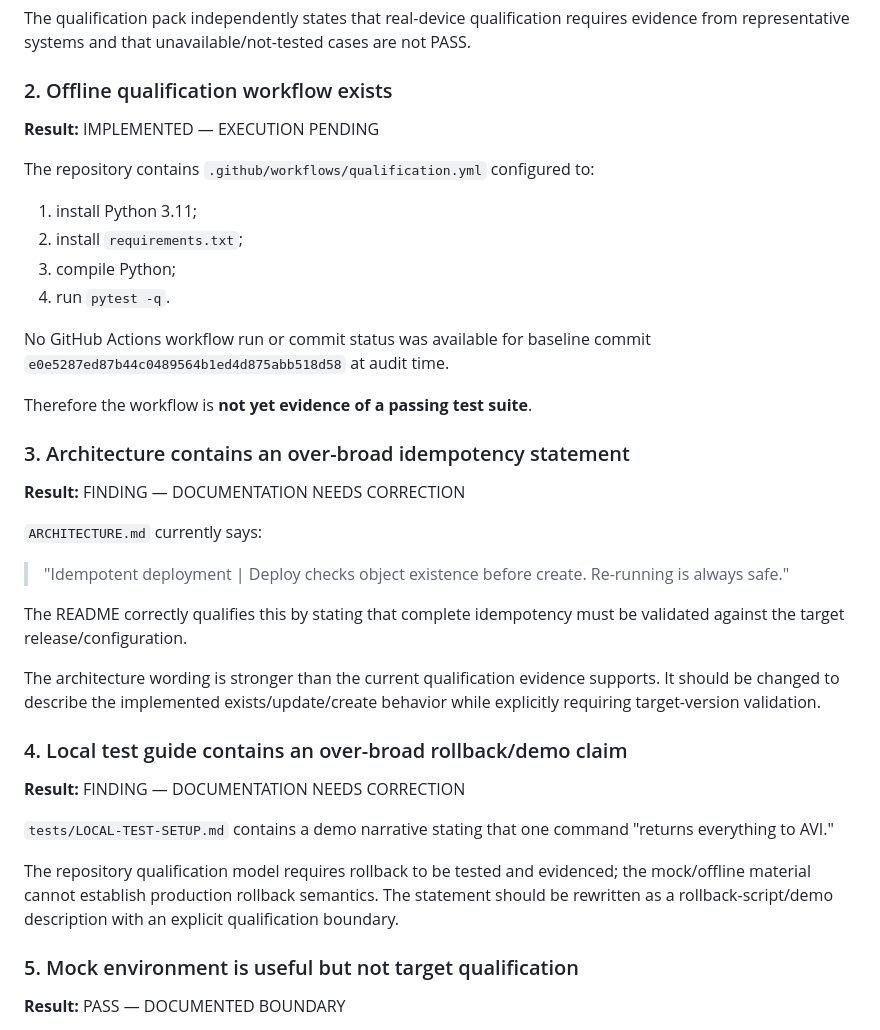
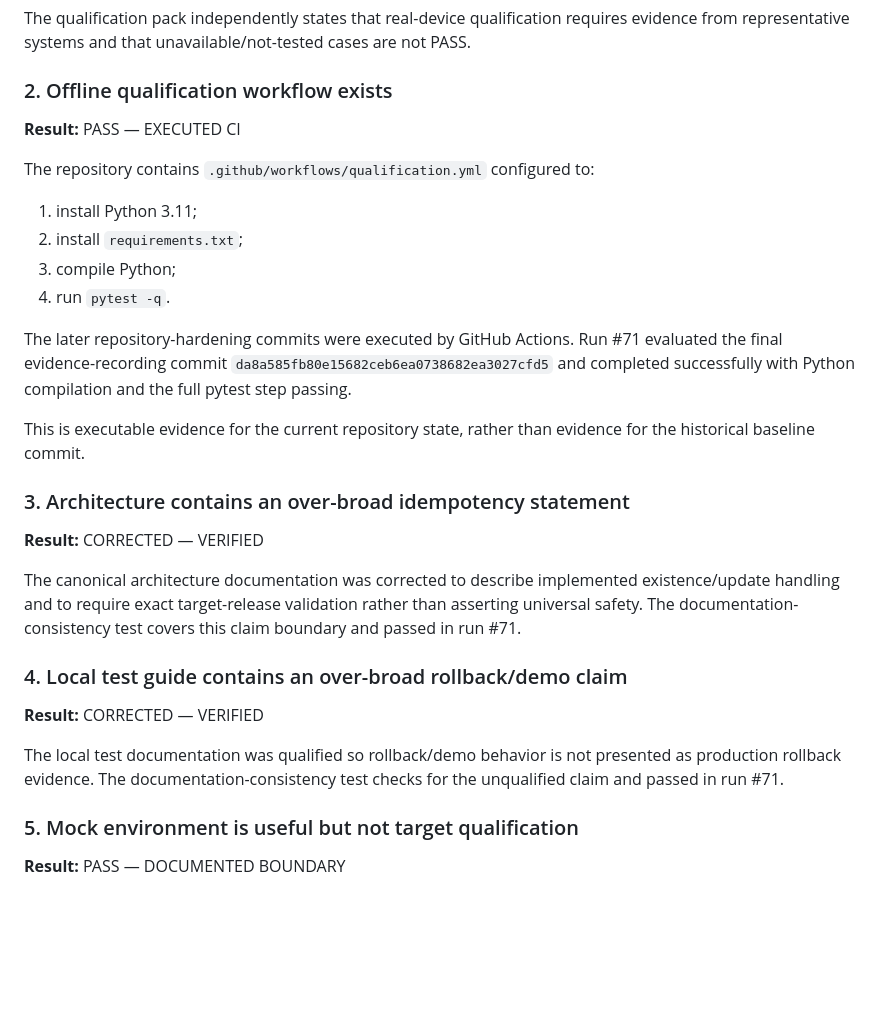
Before and after one commit to Arunar09/avi2fortiadc, a Markdown page: qualification/OFFLINE-REPOSITORY-AUDIT-2026-09-21.md, the part around one of its changes. Drawn GitHub-style; blank space fills up the shorter version.

```diff
--- a/qualification/OFFLINE-REPOSITORY-AUDIT-2026-09-21.md
+++ b/qualification/OFFLINE-REPOSITORY-AUDIT-2026-09-21.md
@@ -29,7 +29,7 @@ The qualification pack independently states that real-device qualification requi
 
 ### 2. Offline qualification workflow exists
 
-**Result:** IMPLEMENTED — EXECUTION PENDING
+**Result:** PASS — EXECUTED CI
 
 The repository contains `.github/workflows/qualification.yml` configured to:
 
@@ -38,29 +38,21 @@ The repository contains `.github/workflows/qualification.yml` configured to:
 3. compile Python;
 4. run `pytest -q`.
 
-No GitHub Actions workflow run or commit status was available for baseline commit `e0e5287ed87b44c0489564b1ed4d875abb518d58` at audit time.
+The later repository-hardening commits were executed by GitHub Actions. Run #71 evaluated the final evidence-recording commit `da8a585fb80e15682ceb6ea0738682ea3027cfd5` and completed successfully with Python compilation and the full pytest step passing.
 
-Therefore the workflow is **not yet evidence of a passing test suite**.
+This is executable evidence for the current repository state, rather than evidence for the historical baseline commit.
 
 ### 3. Architecture contains an over-broad idempotency statement
 
-**Result:** FINDING — DOCUMENTATION NEEDS CORRECTION
+**Result:** CORRECTED — VERIFIED
 
-`ARCHITECTURE.md` currently says:
-
-> "Idempotent deployment | Deploy checks object existence before create. Re-running is always safe."
-
-The README correctly qualifies this by stating that complete idempotency must be validated against the target release/configuration.
-
-The architecture wording is stronger than the current qualification evidence supports. It should be changed to describe the implemented exists/update/create behavior while explicitly requiring target-version validation.
+The canonical architecture documentation was corrected to describe implemented existence/update handling and to require exact target-release validation rather than asserting universal safety. The documentation-consistency test covers this claim boundary and passed in run #71.
 
 ### 4. Local test guide contains an over-broad rollback/demo claim
 
-**Result:** FINDING — DOCUMENTATION NEEDS CORRECTION
+**Result:** CORRECTED — VERIFIED
 
-`tests/LOCAL-TEST-SETUP.md` contains a demo narrative stating that one command "returns everything to AVI."
-
-The repository qualification model requires rollback to be tested and evidenced; the mock/offline material cannot establish production rollback semantics. The statement should be rewritten as a rollback-script/demo description with an explicit qualification boundary.
+The local test documentation was qualified so rollback/demo behavior is not presented as production rollback evidence. The documentation-consistency test checks for the unqualified claim and passed in run #71.
 
 ### 5. Mock environment is useful but not target qualification
 
```
Also changed, not shown: other parts of qualification/OFFLINE-REPOSITORY-AUDIT-2026-09-21.md (+13 -13 lines).
